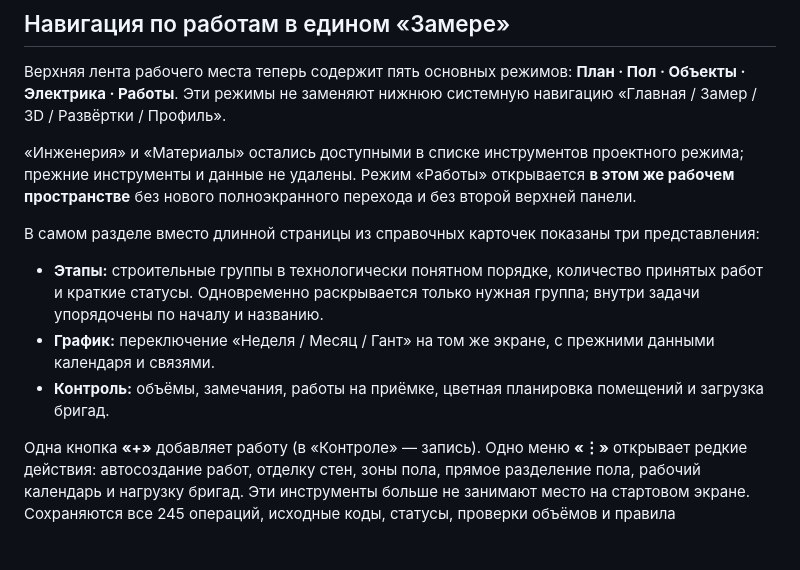
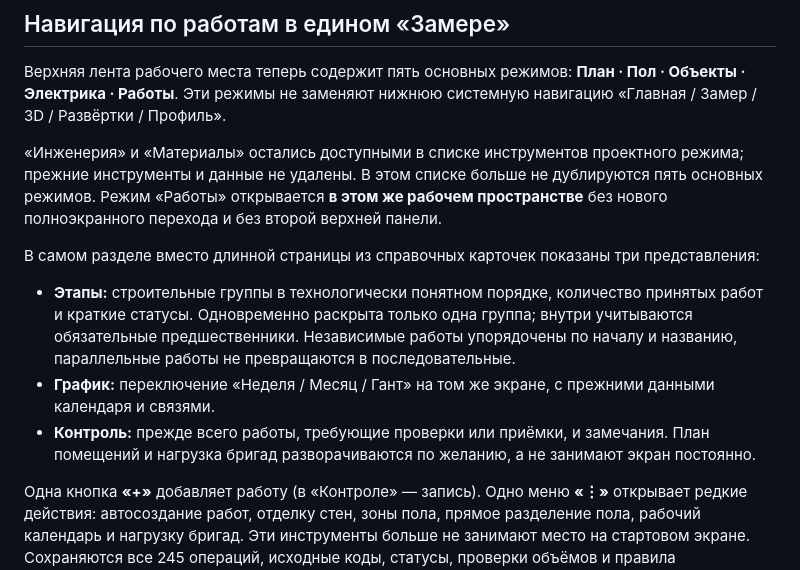
Before and after one commit to Gudvin7lol/Newgame, a Markdown page: zamer-app/docs/WORK_OPERATIONS.md, the part around the change. GitHub-like rendering; blank space fills up the shorter version.

Commit message:
Document single-expand stage list, dependency order and collapsed control panels

```diff
--- a/zamer-app/docs/WORK_OPERATIONS.md
+++ b/zamer-app/docs/WORK_OPERATIONS.md
@@ -217,7 +217,8 @@ wall ID. Площади вычисляются по **внутреннему к
 «Главная / Замер / 3D / Развёртки / Профиль».
 
 «Инженерия» и «Материалы» остались доступными в списке инструментов
-проектного режима; прежние инструменты и данные не удалены. Режим
+проектного режима; прежние инструменты и данные не удалены.
+В этом списке больше не дублируются пять основных режимов. Режим
 «Работы» открывается **в этом же рабочем пространстве** без нового
 полноэкранного перехода и без второй верхней панели.
 
@@ -225,12 +226,14 @@ wall ID. Площади вычисляются по **внутреннему к
 показаны три представления:
 
 - **Этапы:** строительные группы в технологически понятном порядке,
-  количество принятых работ и краткие статусы. Одновременно раскрывается
-  только нужная группа; внутри задачи упорядочены по началу и названию.
+  количество принятых работ и краткие статусы. Одновременно раскрыта только одна группа; внутри учитываются
+  обязательные предшественники. Независимые работы упорядочены по
+  началу и названию, параллельные работы не превращаются в последовательные.
 - **График:** переключение «Неделя / Месяц / Гант» на том же экране,
   с прежними данными календаря и связями.
-- **Контроль:** объёмы, замечания, работы на приёмке, цветная планировка
-  помещений и загрузка бригад.
+- **Контроль:** прежде всего работы, требующие проверки или приёмки,
+  и замечания. План помещений и нагрузка бригад разворачиваются
+  по желанию, а не занимают экран постоянно.
 
 Одна кнопка **«+»** добавляет работу (в «Контроле» — запись).
 Одно меню **«⋮»** открывает редкие действия: автосоздание работ,
```
